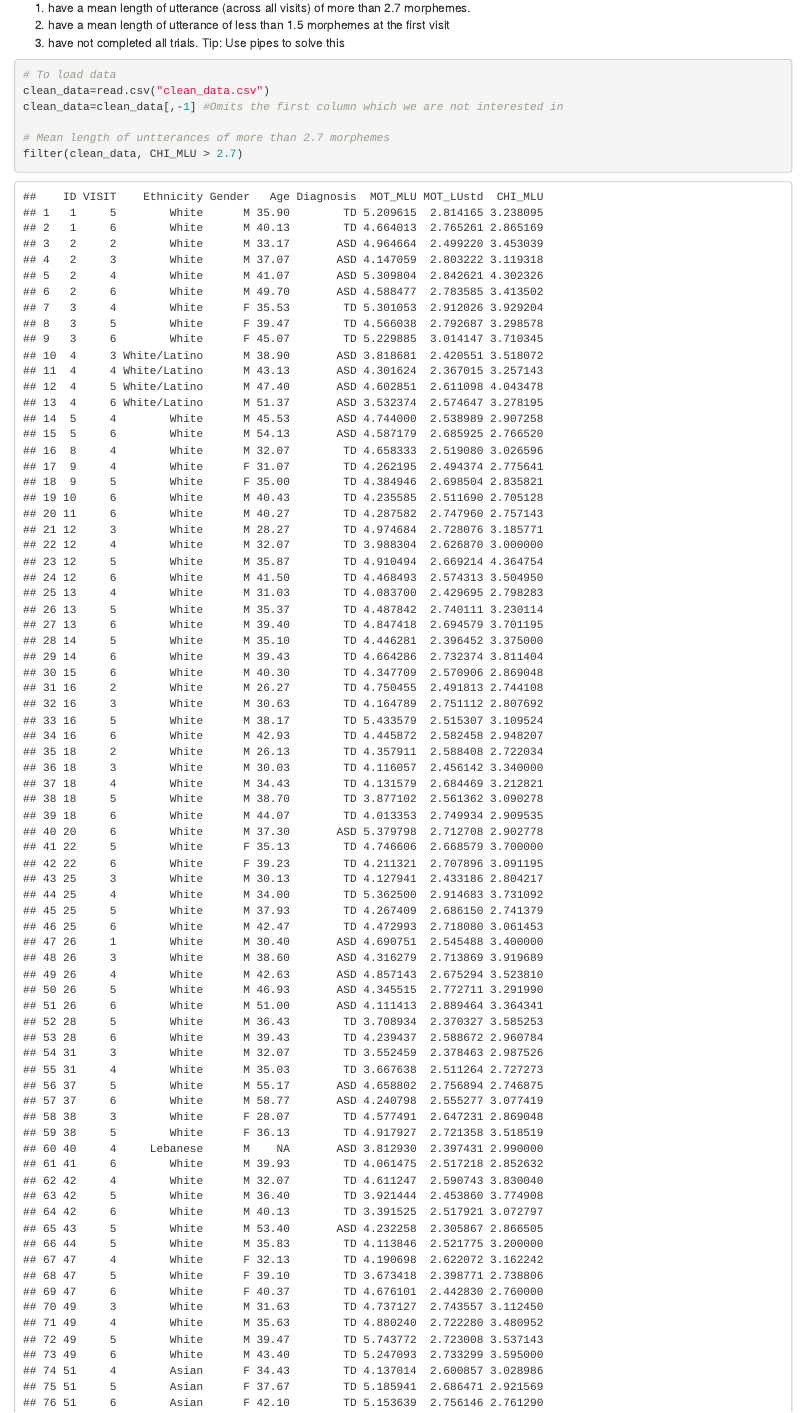
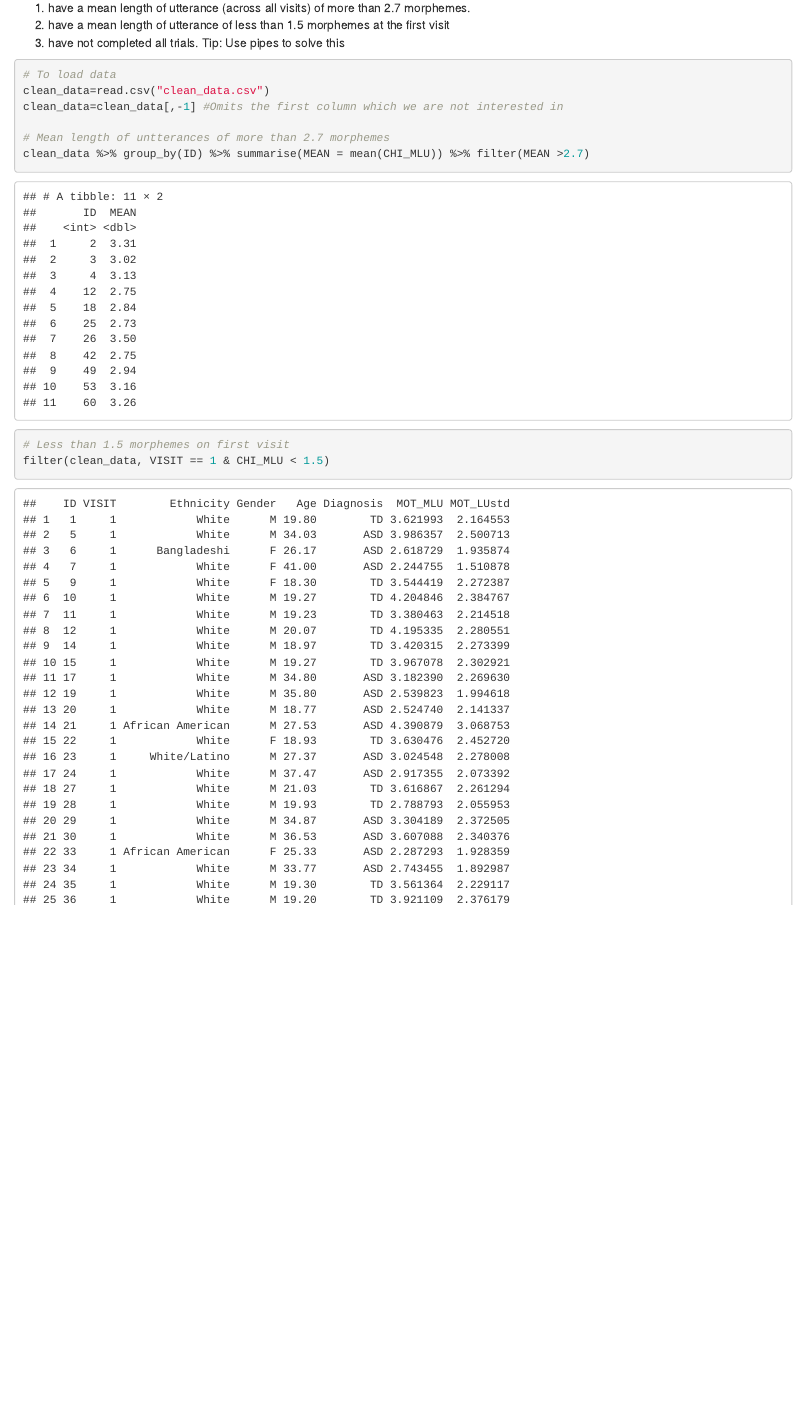
Before and after one commit to simonamhansen/Assignment_1, an R Markdown document (A1_P1_LangASD_code(1).Rmd): the page in a window 1100 px wide, from 4050 px down. Rendered offline with R 4.5, knitr and Pandoc, with nearby package versions.

Commit message:
After Celine corrections

```diff
--- a/A1_P1_LangASD_code(1).Rmd
+++ b/A1_P1_LangASD_code(1).Rmd
@@ -231,7 +231,7 @@ clean_data=read.csv("clean_data.csv")
 clean_data=clean_data[,-1] #Omits the first column which we are not interested in
 
 # Mean length of untterances of more than 2.7 morphemes
-filter(clean_data, CHI_MLU > 2.7)
+clean_data %>% group_by(ID) %>% summarise(MEAN = mean(CHI_MLU)) %>% filter(MEAN >2.7)
 
 # Less than 1.5 morphemes on first visit
 filter(clean_data, VISIT == 1 & CHI_MLU < 1.5)
```
